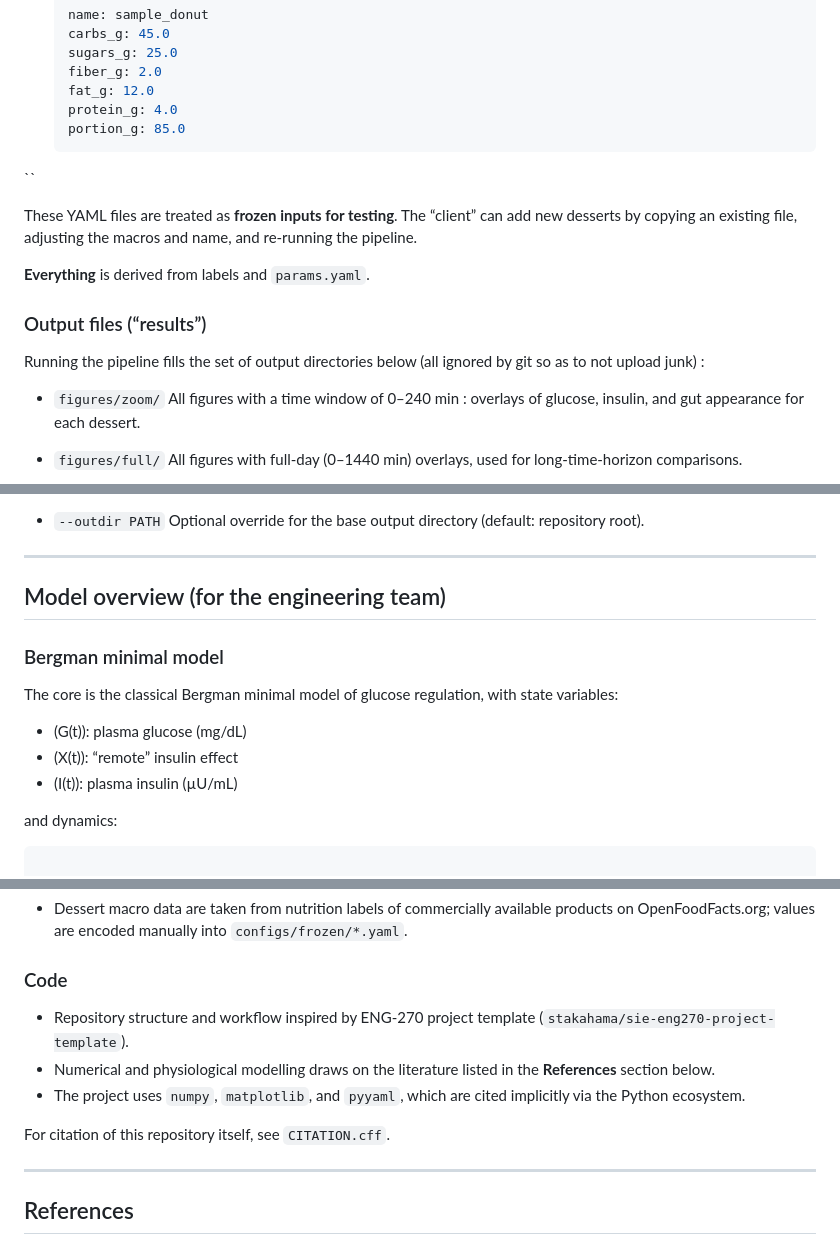
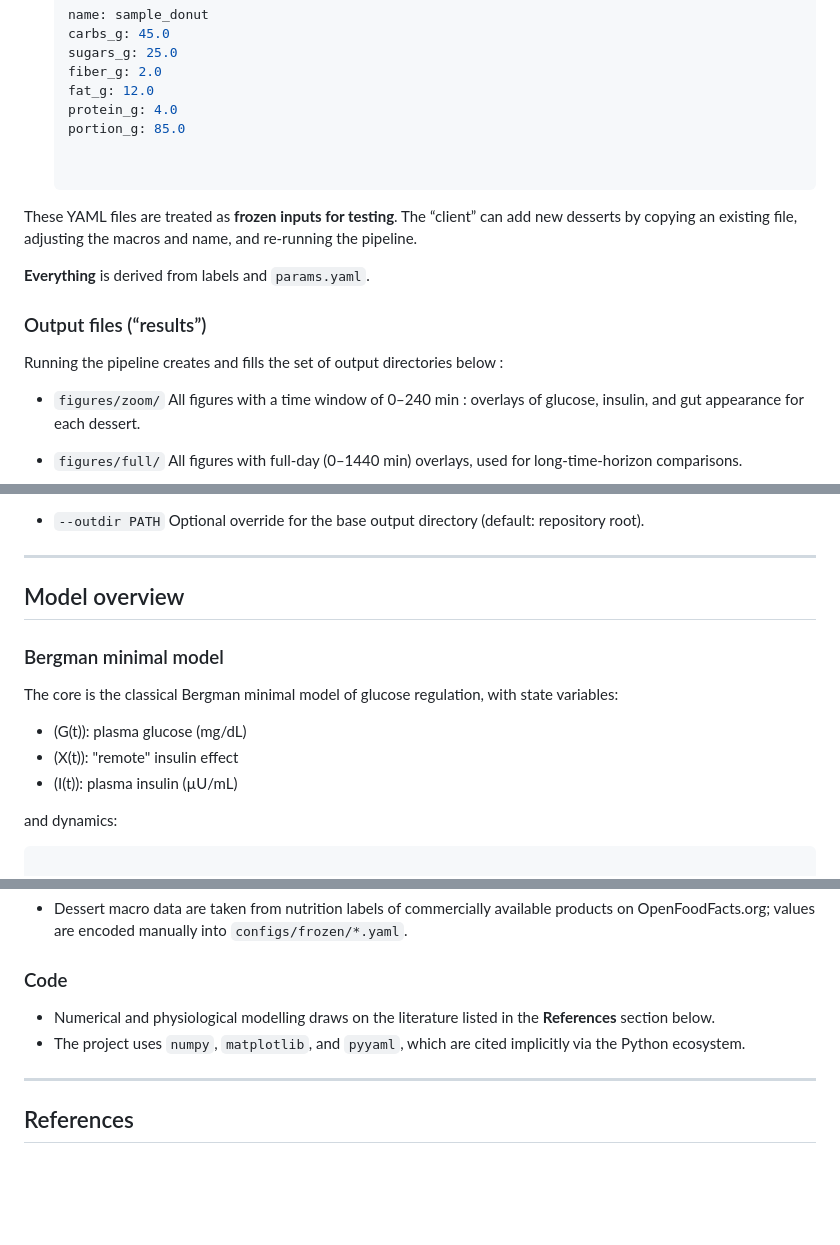
Before and after one commit to juanius67/eng270-dessert-glycemia, a Markdown page: README.md, 3 parts joined by grey strips. Rendered like a GitHub page; blank space fills up the shorter version.

```diff
--- a/README.md
+++ b/README.md
@@ -44,7 +44,7 @@ ALL user-supplied inputs live under `configs/`; this section describes are what
   fat_g: 12.0
   protein_g: 4.0
   portion_g: 85.0
-``
+
 
 These YAML files are treated as **frozen inputs for testing**. The “client” can add new desserts by copying an existing file, adjusting the macros and name, and re-running the pipeline.
 
@@ -52,7 +52,7 @@ These YAML files are treated as **frozen inputs for testing**. The “client”
 
 ### Output files (“results”)
 
-Running the pipeline fills the set of output directories below (all ignored by git so as to not upload junk) :
+Running the pipeline creates and fills the set of output directories below :
 
 * `figures/zoom/`
   All figures with a time window of 0–240 min : overlays of glucose, insulin, and gut appearance for each dessert.
@@ -214,14 +214,14 @@ Below is a list of flags a user can use; these small modifiers change behaviour
 
 ---
 
-## Model overview (for the engineering team)
+## Model overview
 
 ### Bergman minimal model
 
 The core is the classical Bergman minimal model of glucose regulation, with state variables:
 
 * (G(t)): plasma glucose (mg/dL)
-* (X(t)): “remote” insulin effect
+* (X(t)): "remote" insulin effect
 * (I(t)): plasma insulin (µU/mL)
 
 and dynamics:
@@ -374,11 +350,9 @@ python run.py --reproduce --sensitivity
 
 ### Code
 
-* Repository structure and workflow inspired by ENG-270 project template (`stakahama/sie-eng270-project-template`).
 * Numerical and physiological modelling draws on the literature listed in the **References** section below.
 * The project uses `numpy`, `matplotlib`, and `pyyaml`, which are cited implicitly via the Python ecosystem.
 
-For citation of this repository itself, see `CITATION.cff`.
 
 ---
 
```
Also changed, not shown: other parts of README.md (+6 -30 lines).
